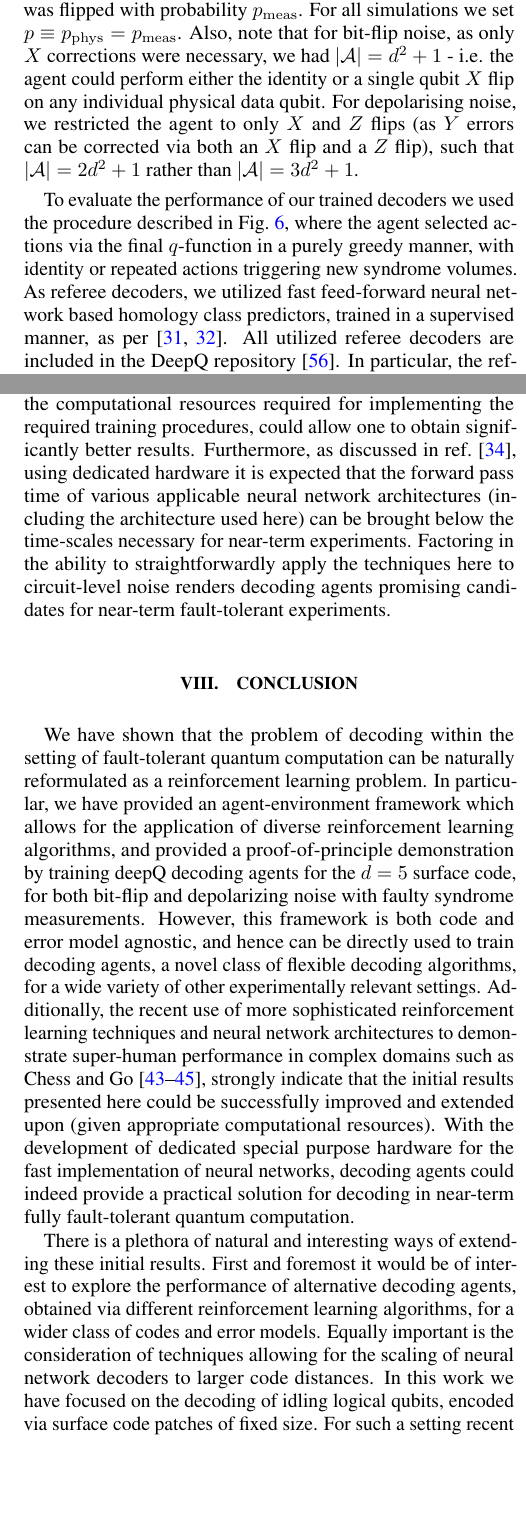
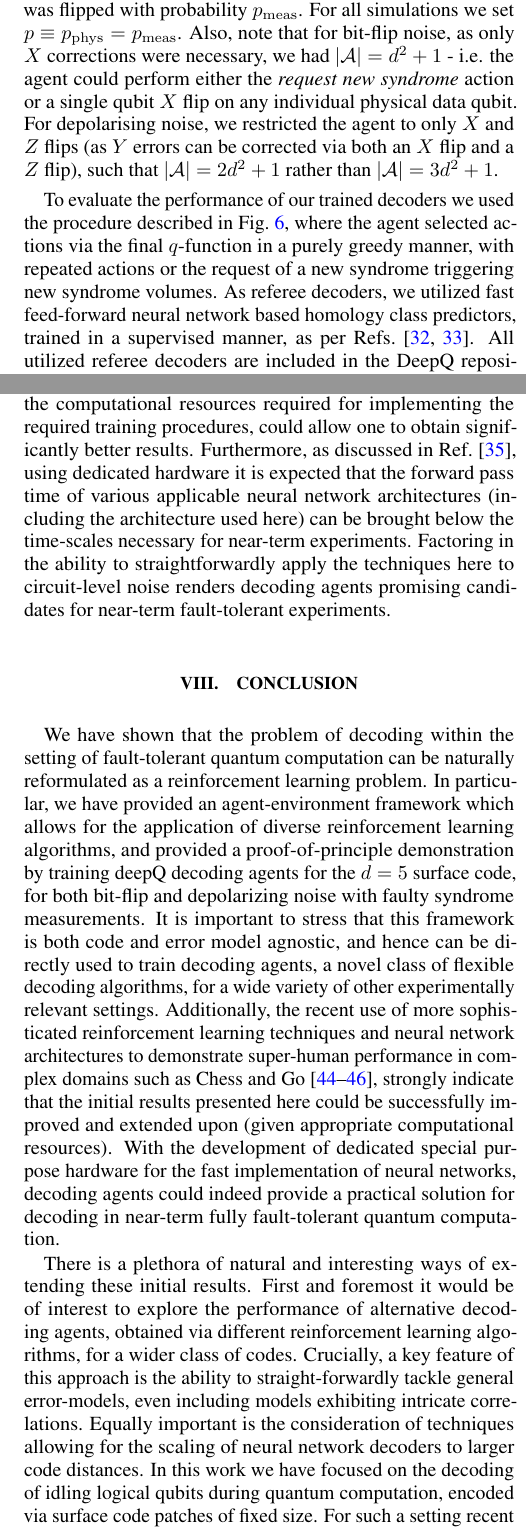
Before and after one commit to R-Sweke/DeepQ-Decoding, a LaTeX paper (manuscript/dq_decoding.tex): two parts of the columns of pages 10 and 11 of 15, joined at a grey line, cut so that both start at the same text, the shorter picture padded with empty space. Compiled offline with pdfLaTeX.

Commit message:
further changes

```diff
--- a/manuscript/dq_decoding.tex
+++ b/manuscript/dq_decoding.tex
@@ -518,11 +518,11 @@
 	For depolarising noise, the physical error channel acted by applying to each physical data qubit, with probability $p_{\mathrm{phys}}$, either a Pauli $X$, $Y$ or $Z$ flip, with equal probability.
 	For both noise models, after the physical error channel, the true syndrome was calculated, after which the second measurement error channel was applied, in which the value of each stabilizer measurement was flipped with probability $p_{\mathrm{meas}}$.
 	For all simulations we set $p \equiv p_{\mathrm{phys}} = p_{\mathrm{meas}}$.
-	Also, note that for bit-flip noise, as only $X$ corrections were necessary, we had $|\mathcal{A}| = d^2 + 1$ - i.e. the agent could perform either the identity or a single qubit $X$ flip on any individual physical data qubit.
+	Also, note that for bit-flip noise, as only $X$ corrections were necessary, we had $|\mathcal{A}| = d^2 + 1$ - i.e. the agent could perform either the \textit{request new syndrome} action or a single qubit $X$ flip on any individual physical data qubit.
 	For depolarising noise, we restricted the agent to only $X$ and $Z$ flips (as $Y$ errors can be corrected via both an $X$ flip and a $Z$ flip), such that $|\mathcal{A}| = 2d^2 + 1$ rather than $|\mathcal{A}| = 3d^2 + 1$.
 
-	To evaluate the performance of our trained decoders we used the procedure described in Fig.~\ref{agent_decoding}, where the agent selected actions via the final $q$-function in a purely greedy manner, with identity or repeated actions triggering new syndrome volumes.
-	As referee decoders, we utilized fast feed-forward neural network based homology class predictors, trained in a supervised manner, as per~\cite{Torlai10, Varsamopoulos17}.
+	To evaluate the performance of our trained decoders we used the procedure described in Fig.~\ref{agent_decoding}, where the agent selected actions via the final $q$-function in a purely greedy manner, with repeated actions or the request of a new syndrome triggering new syndrome volumes.
+	As referee decoders, we utilized fast feed-forward neural network based homology class predictors, trained in a supervised manner, as per Refs.~\cite{Torlai10, Varsamopoulos17}.
 	All utilized referee decoders are included in the DeepQ repository~\cite{DeepQDecoding}.
 	In particular, the referee decoder was used to check after every action of the agent whether or not a terminal state had been reached, and the length of a single episode was reported as the number of individual syndromes seen by the agent (i.e. the number of times the two-fold error channel was applied) before a terminal state was reached.
 	For each error rate, the average lifetime of the actively decoded logical qubit was determined by the average episode length, over a number of episodes that guaranteed at least $10^6$ syndromes were seen by the decoding agent.
@@ -538,21 +538,22 @@
 	Furthermore, there are various points worth emphasising.
 	First, both the neural network architecture and reinforcement learning algorithm used here are comparatively simple with respect to the current state-of-the-art~\cite{RLmnih2016asynchronous,RLSilver17b,RLsilver2017mastering,RLSilver2016}, and were chosen to allow for the execution of the required training procedure with the available computational resources.
 	As such, it is expected that utilization of either more sophisticated neural network architectures or learning algorithms, coupled with the computational resources required for implementing the required training procedures, could allow one to obtain significantly better results.
-	Furthermore, as discussed in ref.~\cite{chamberland2018deep}, using dedicated hardware it is expected that the forward pass time of various applicable neural network architectures (including the architecture used here) can be brought below the time-scales necessary for near-term experiments.
+	Furthermore, as discussed in Ref.~\cite{chamberland2018deep}, using dedicated hardware it is expected that the forward pass time of various applicable neural network architectures (including the architecture used here) can be brought below the time-scales necessary for near-term experiments.
 	Factoring in the ability to straightforwardly apply the techniques here to circuit-level noise renders decoding agents promising candidates for near-term fault-tolerant experiments.
 
 \section{Conclusion}\label{s:conclusions}
 
 	We have shown that the problem of decoding within the setting of fault-tolerant quantum computation can be naturally reformulated as a reinforcement learning problem.
 	In particular, we have provided an agent-environment framework which allows for the application of diverse reinforcement learning algorithms, and provided a proof-of-principle demonstration by training deepQ decoding agents for the $d=5$ surface code, for both bit-flip and depolarizing noise with faulty syndrome measurements.
-	However, this framework is both code and error model agnostic, and hence can be directly used to train decoding agents, a novel class of flexible decoding algorithms, for a wide variety of other experimentally relevant settings.
+	It is important to stress that this framework is both code and error model agnostic, and hence can be directly used to train decoding agents, a novel class of flexible decoding algorithms, for a wide variety of other experimentally relevant settings.
 	Additionally, the recent use of more sophisticated reinforcement learning techniques and neural network architectures to demonstrate super-human performance in complex domains such as Chess and Go~\cite{RLSilver17b,RLsilver2017mastering,RLSilver2016}, strongly indicate that the initial results presented here could be successfully improved and extended upon (given appropriate computational resources).
 	With the development of dedicated special purpose hardware for the fast implementation of neural networks, decoding agents could indeed provide a practical solution for decoding in near-term fully fault-tolerant quantum computation.
 
 	There is a plethora of natural and interesting ways of extending these initial results.
-	First and foremost it would be of interest to explore the performance of alternative decoding agents, obtained via different reinforcement learning algorithms, for a wider class of codes and error models.
+	First and foremost it would be of interest to explore the performance of alternative decoding agents, obtained via different reinforcement learning algorithms, for a wider class of codes.
+	Crucially, a key feature of this approach is the ability to straight-forwardly tackle general error-models, even including models exhibiting intricate correlations.
 	Equally important is the consideration of techniques allowing for the scaling of neural network decoders to larger code distances.
-	In this work we have focused on the decoding of idling logical qubits, encoded via surface code patches of fixed size.
+	In this work we have focused on the decoding of idling logical qubits during quantum computation, encoded via surface code patches of fixed size.
 	For such a setting recent literature provides neural network architecture suggestions for scaling to larger code distances~\cite{Ni18}, although an alternative method for future research could be found in the use of multiple communicating decoding agents, simultaneously decoding on overlapping sub-lattices of the total code.
 
 	However, current surface code based approaches to large scale fault-tolerant quantum computing require methods for decoding of irregularly shaped and constantly changing surface code patches, formed via lattice surgery and code deformation~\cite{Litinski18b,Fowler18}.
```
Also changed, not shown: manuscript/dq.bib (+8 -4 lines), manuscript/dq_decoding.pdf, manuscript/dq_decoding.tex (20 more changed lines).
